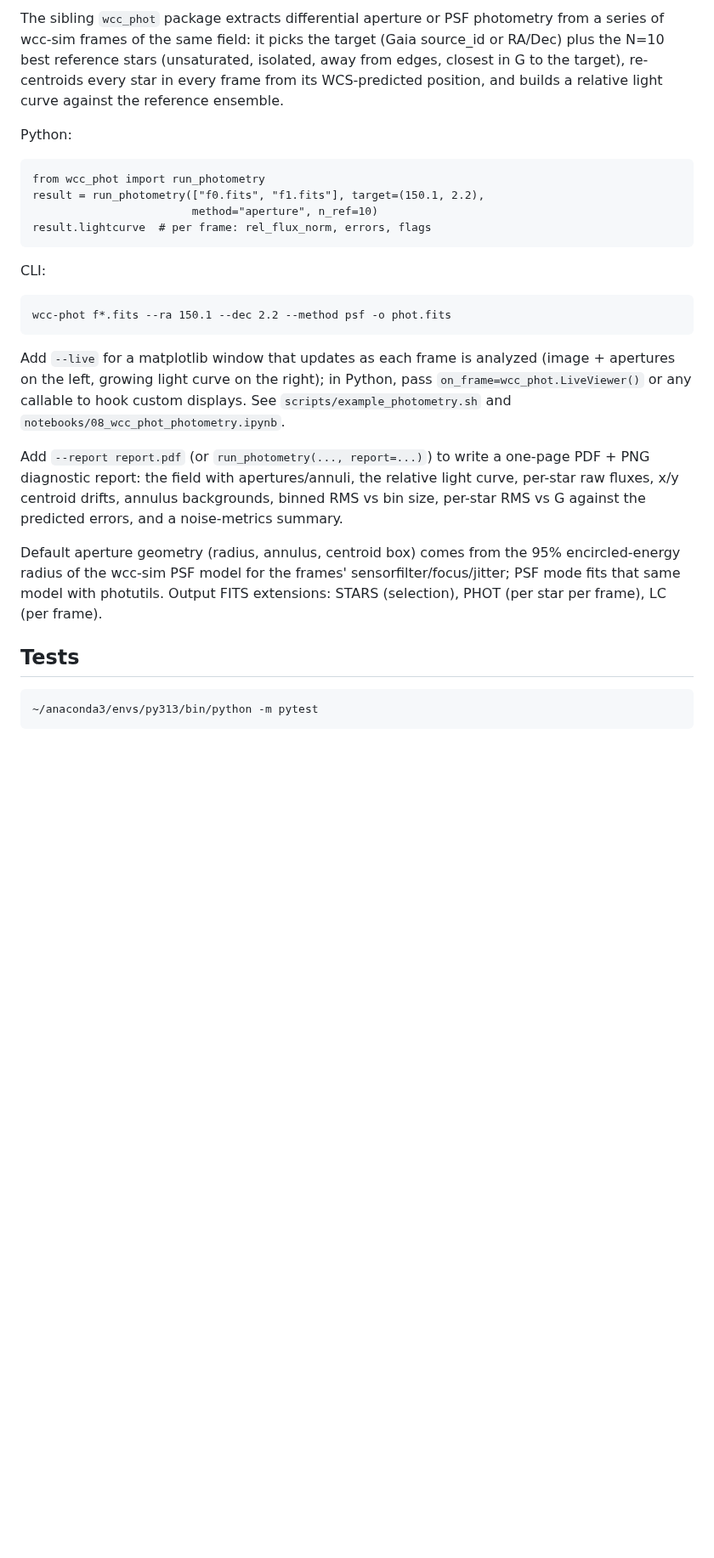
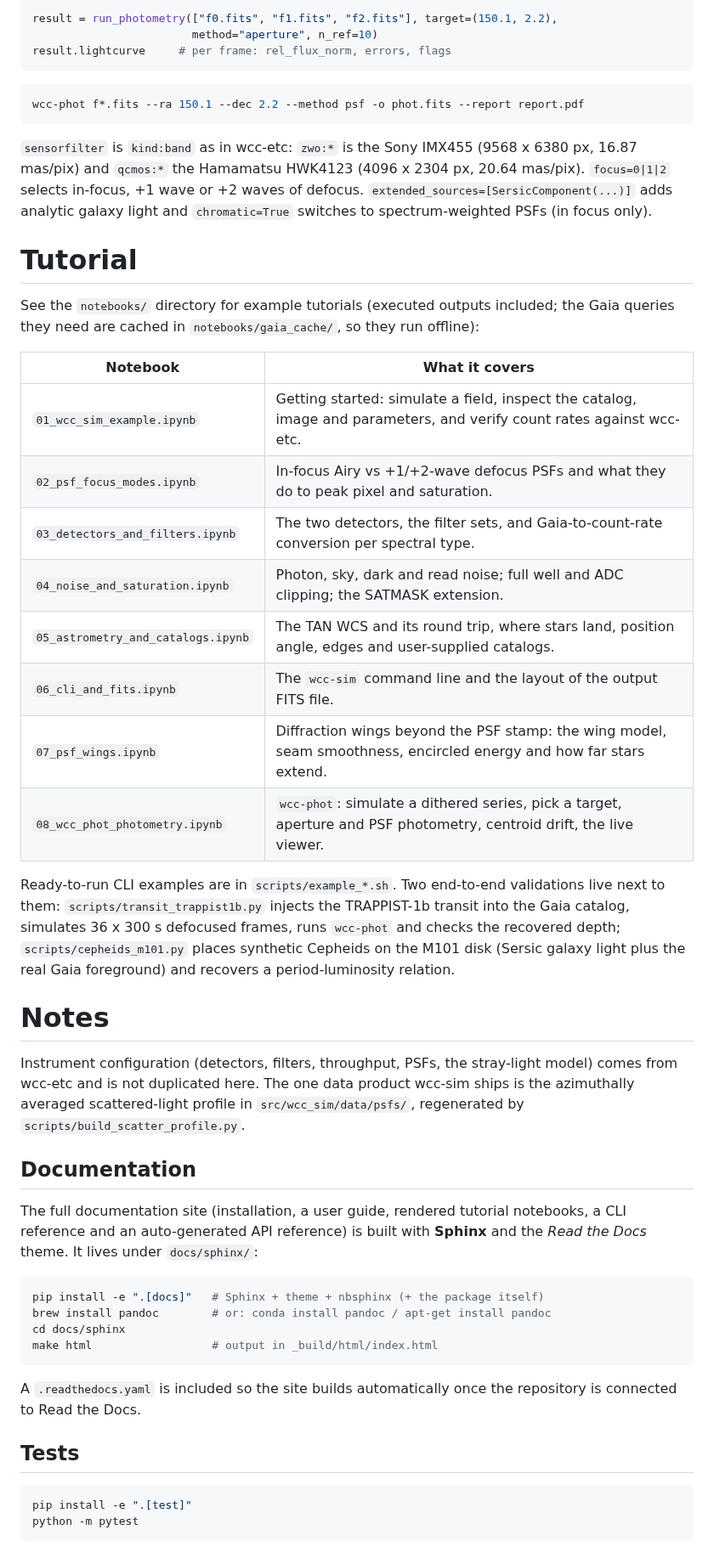
Before and after one commit to schmidt-observatories/wcc-sim, a Markdown page: README.md, the part around one of its changes. Shown at 85% size. GitHub-like rendering; blank space fills up the shorter version.

````diff
--- a/README.md
+++ b/README.md
@@ -46,41 +68,68 @@ Band-averaged F99 reddening is available via
 
-The sibling `wcc_phot` package extracts differential aperture or PSF
-photometry from a series of wcc-sim frames of the same field: it picks the
-target (Gaia source_id or RA/Dec) plus the N=10 best reference stars
-(unsaturated, isolated, away from edges, closest in G to the target),
-re-centroids every star in every frame from its WCS-predicted position,
-and builds a relative light curve against the reference ensemble.
+result = run_photometry(["f0.fits", "f1.fits", "f2.fits"], target=(150.1, 2.2),
+                        method="aperture", n_ref=10)
+result.lightcurve     # per frame: rel_flux_norm, errors, flags
+```
+```sh
+wcc-phot f*.fits --ra 150.1 --dec 2.2 --method psf -o phot.fits --report report.pdf
+```
 
-Python:
+`sensorfilter` is `kind:band` as in wcc-etc: `zwo:*` is the Sony IMX455
+(9568 x 6380 px, 16.87 mas/pix) and `qcmos:*` the Hamamatsu HWK4123
+(4096 x 2304 px, 20.64 mas/pix). `focus=0|1|2` selects in-focus, +1 wave or
++2 waves of defocus. `extended_sources=[SersicComponent(...)]` adds analytic
+galaxy light and `chromatic=True` switches to spectrum-weighted PSFs (in focus
+only).
 
-    from wcc_phot import run_photometry
-    result = run_photometry(["f0.fits", "f1.fits"], target=(150.1, 2.2),
-                            method="aperture", n_ref=10)
-    result.lightcurve  # per frame: rel_flux_norm, errors, flags
+# Tutorial
+See the `notebooks/` directory for example tutorials (executed outputs
+included; the Gaia queries they need are cached in `notebooks/gaia_cache/`,
+so they run offline):
 
-CLI:
+| Notebook | What it covers |
+|---|---|
+| `01_wcc_sim_example.ipynb` | Getting started: simulate a field, inspect the catalog, image and parameters, and verify count rates against wcc-etc. |
+| `02_psf_focus_modes.ipynb` | In-focus Airy vs +1/+2-wave defocus PSFs and what they do to peak pixel and saturation. |
+| `03_detectors_and_filters.ipynb` | The two detectors, the filter sets, and Gaia-to-count-rate conversion per spectral type. |
+| `04_noise_and_saturation.ipynb` | Photon, sky, dark and read noise; full well and ADC clipping; the SATMASK extension. |
+| `05_astrometry_and_catalogs.ipynb` | The TAN WCS and its round trip, where stars land, position angle, edges and user-supplied catalogs. |
+| `06_cli_and_fits.ipynb` | The `wcc-sim` command line and the layout of the output FITS file. |
+| `07_psf_wings.ipynb` | Diffraction wings beyond the PSF stamp: the wing model, seam smoothness, encircled energy and how far stars extend. |
+| `08_wcc_phot_photometry.ipynb` | `wcc-phot`: simulate a dithered series, pick a target, aperture and PSF photometry, centroid drift, the live viewer. |
 
-    wcc-phot f*.fits --ra 150.1 --dec 2.2 --method psf -o phot.fits
+Ready-to-run CLI examples are in `scripts/example_*.sh`. Two end-to-end
+validations live next to them: `scripts/transit_trappist1b.py` injects the
+TRAPPIST-1b transit into the Gaia catalog, simulates 36 x 300 s defocused
+frames, runs `wcc-phot` and checks the recovered depth; `scripts/cepheids_m101.py`
+places synthetic Cepheids on the M101 disk (Sersic galaxy light plus the real
+Gaia foreground) and recovers a period-luminosity relation.
 
-Add `--live` for a matplotlib window that updates as each frame is
-analyzed (image + apertures on the left, growing light curve on the
-right); in Python, pass `on_frame=wcc_phot.LiveViewer()` or any callable
-to hook custom displays. See `scripts/example_photometry.sh` and
-`notebooks/08_wcc_phot_photometry.ipynb`.
+# Notes
+Instrument configuration (detectors, filters, throughput, PSFs, the stray-light
+model) comes from wcc-etc and is not duplicated here. The one data product
+wcc-sim ships is the azimuthally averaged scattered-light profile in
+`src/wcc_sim/data/psfs/`, regenerated by `scripts/build_scatter_profile.py`.
 
-Add `--report report.pdf` (or `run_photometry(..., report=...)`) to write
-a one-page PDF + PNG diagnostic report: the field with apertures/annuli,
-the relative light curve, per-star raw fluxes, x/y centroid drifts,
-annulus backgrounds, binned RMS vs bin size, per-star RMS vs G against
-the predicted errors, and a noise-metrics summary.
+## Documentation
 
-Default aperture geometry (radius, annulus, centroid box) comes from the
-95% encircled-energy radius of the wcc-sim PSF model for the frames'
-sensorfilter/focus/jitter; PSF mode fits that same model with photutils.
-Output FITS extensions: STARS (selection), PHOT (per star per frame),
-LC (per frame).
+The full documentation site (installation, a user guide, rendered tutorial
+notebooks, a CLI reference and an auto-generated API reference) is built with
+**Sphinx** and the *Read the Docs* theme. It lives under `docs/sphinx/`:
+
+```bash
+pip install -e ".[docs]"   # Sphinx + theme + nbsphinx (+ the package itself)
+brew install pandoc        # or: conda install pandoc / apt-get install pandoc
+cd docs/sphinx
+make html                  # output in _build/html/index.html
+```
+
+A `.readthedocs.yaml` is included so the site builds automatically once the
+repository is connected to Read the Docs.
 
 ## Tests
 
-    ~/anaconda3/envs/py313/bin/python -m pytest
+```sh
+pip install -e ".[test]"
+python -m pytest
+```
 
````
Also changed, not shown: other parts of README.md (+60 -50 lines), docs/logo_schmidt_observatory_system.png (added).
